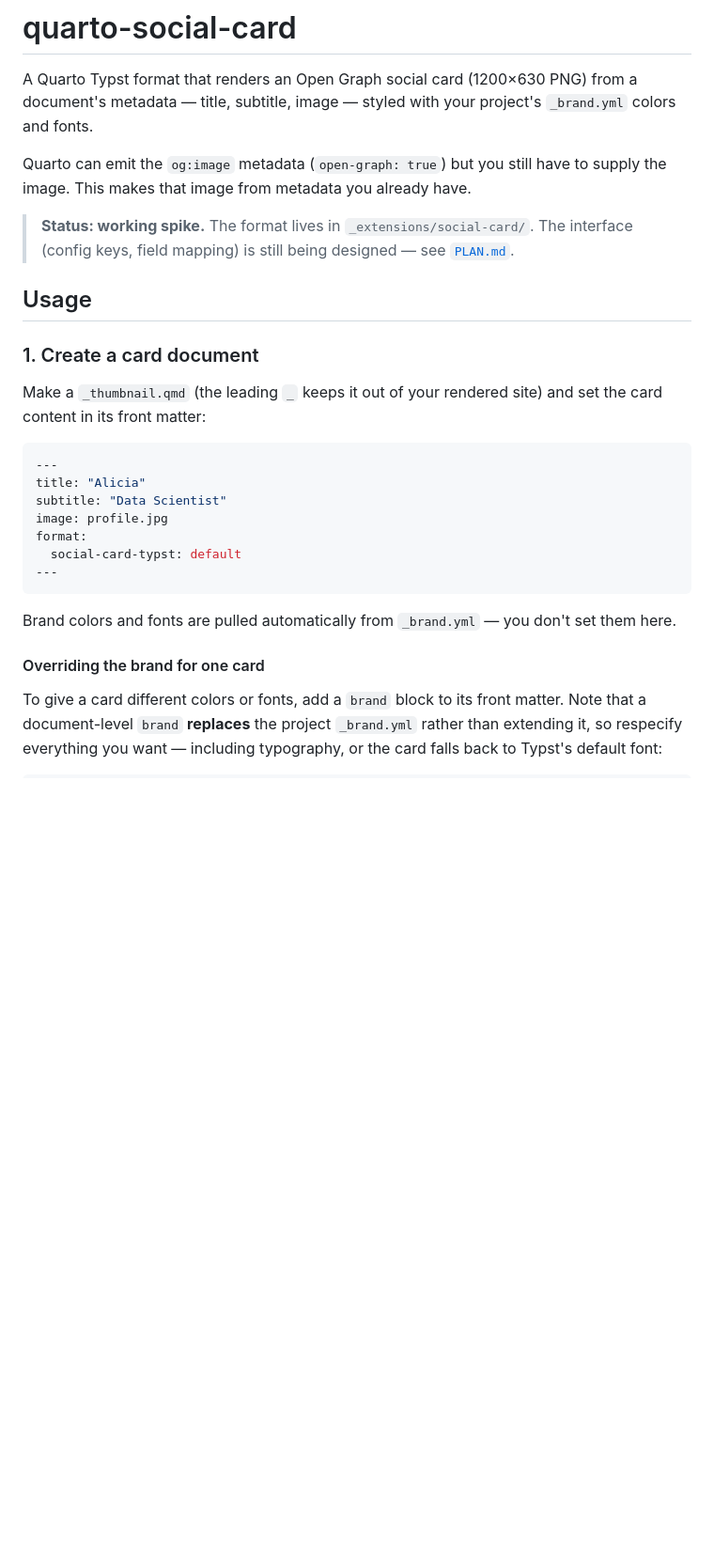
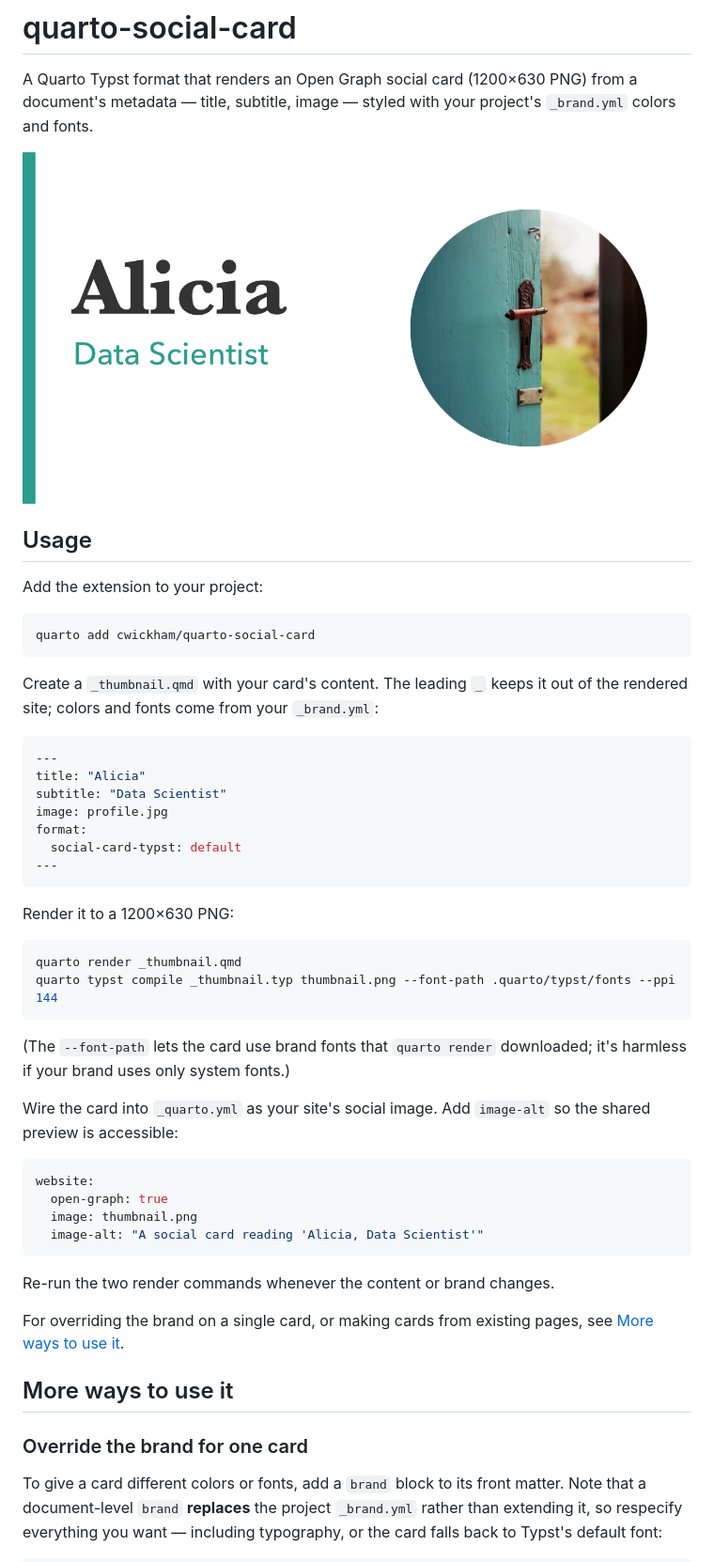
Before and after one commit to cwickham/quarto-social-card, a Markdown page: README.md, the part around one of its changes. Shown at 94% size. Rendered like a GitHub page; pictures changed too: thumbnail.png (added); blank space fills up the shorter version.

````diff
--- a/README.md
+++ b/README.md
@@ -4,19 +4,18 @@ A Quarto Typst format that renders an Open Graph social card (1200×630 PNG) fro
 a document's metadata — title, subtitle, image — styled with your project's
 `_brand.yml` colors and fonts.
 
-Quarto can emit the `og:image` metadata (`open-graph: true`) but you still have
-to supply the image. This makes that image from metadata you already have.
-
-> **Status: working spike.** The format lives in `_extensions/social-card/`.
-> The interface (config keys, field mapping) is still being designed — see
-> [`PLAN.md`](PLAN.md).
+![A social card reading "Alicia, Data Scientist" beside a circular photo, in the project's brand colors](thumbnail.png)
 
 ## Usage
 
-### 1. Create a card document
+Add the extension to your project:
 
-Make a `_thumbnail.qmd` (the leading `_` keeps it out of your rendered site) and
-set the card content in its front matter:
+```bash
+quarto add cwickham/quarto-social-card
+```
+
+Create a `_thumbnail.qmd` with your card's content. The leading `_` keeps it out
+of the rendered site; colors and fonts come from your `_brand.yml`:
 
 ```yaml
 ---
@@ -28,10 +27,34 @@ format:
 ---
 ```
 
-Brand colors and fonts are pulled automatically from `_brand.yml` — you don't
-set them here.
+Render it to a 1200×630 PNG:
 
-#### Overriding the brand for one card
+```bash
+quarto render _thumbnail.qmd
+quarto typst compile _thumbnail.typ thumbnail.png --font-path .quarto/typst/fonts --ppi 144
+```
+
+(The `--font-path` lets the card use brand fonts that `quarto render` downloaded;
+it's harmless if your brand uses only system fonts.)
+
+Wire the card into `_quarto.yml` as your site's social image. Add `image-alt` so
+the shared preview is accessible:
+
+```yaml
+website:
+  open-graph: true
+  image: thumbnail.png
+  image-alt: "A social card reading 'Alicia, Data Scientist'"
+```
+
+Re-run the two render commands whenever the content or brand changes.
+
+For overriding the brand on a single card, or making cards from existing pages,
+see [More ways to use it](#more-ways-to-use-it).
+
+## More ways to use it
+
+### Override the brand for one card
 
 To give a card different colors or fonts, add a `brand` block to its front
 matter. Note that a document-level `brand` **replaces** the project `_brand.yml`
````
Also changed, not shown: other parts of README.md (+6 -35 lines).
